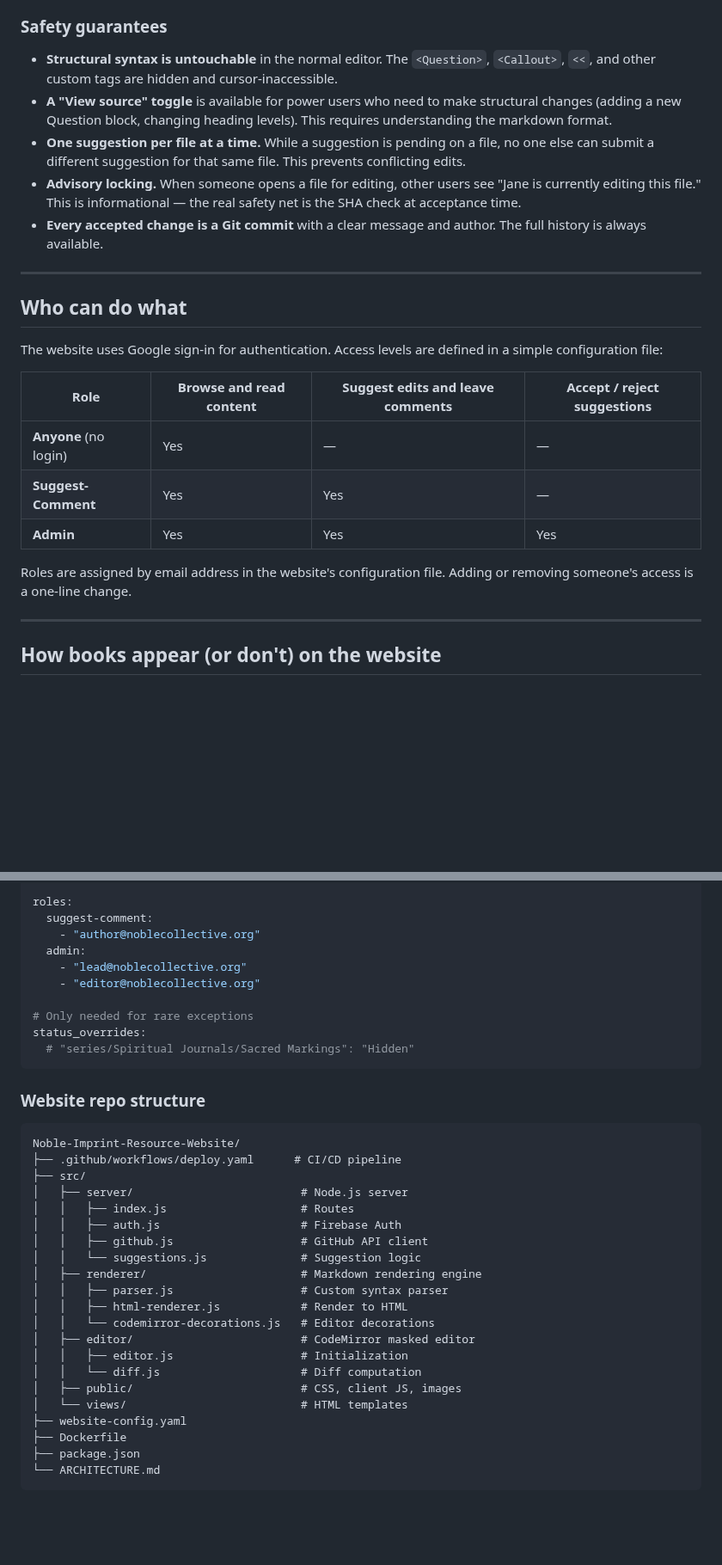
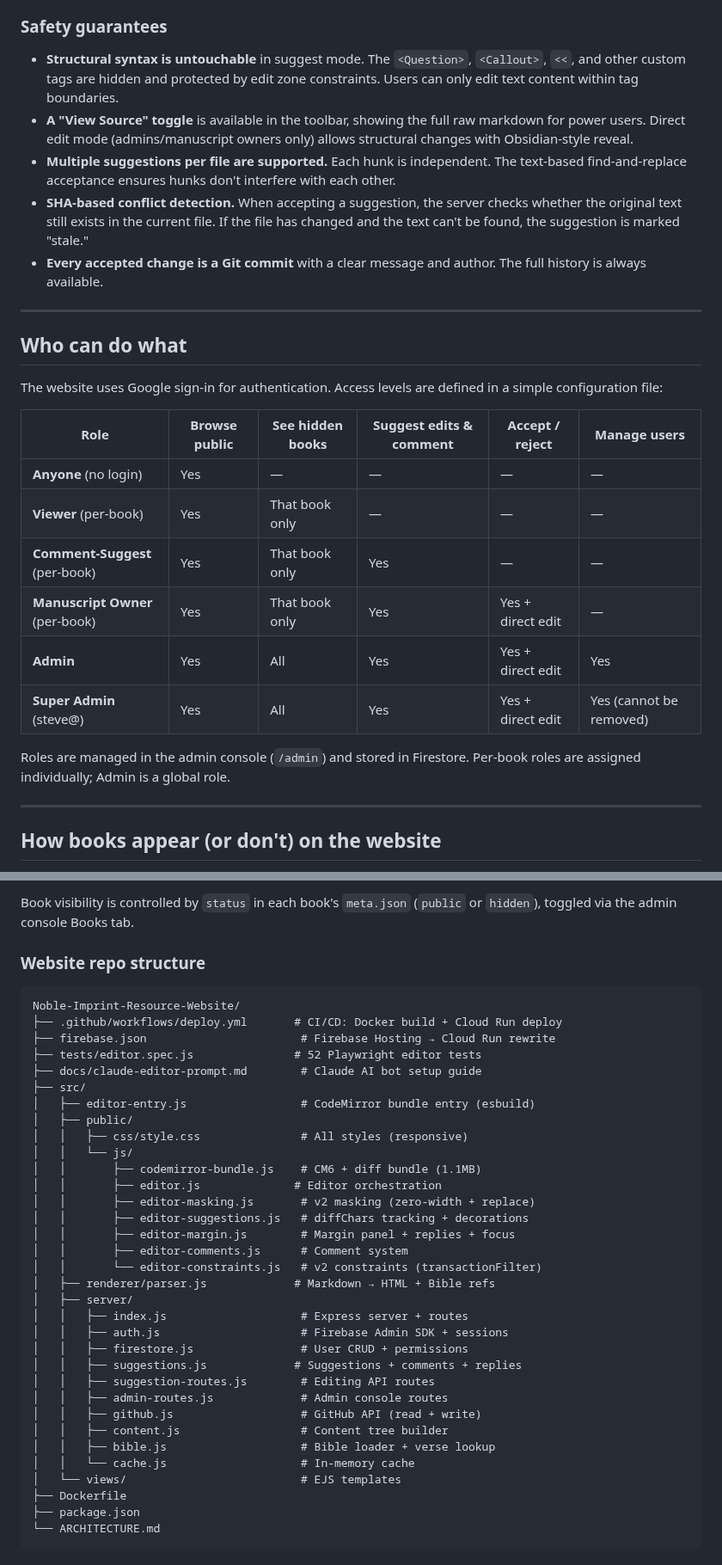
Before and after one commit to Noble-Collective/Noble-Imprint-Resource-Website, a Markdown page: ARCHITECTURE.md, 2 parts joined by grey strips. Shown at 86% size. Drawn GitHub-style; blank space fills up the shorter version.

````diff
--- a/ARCHITECTURE.md
+++ b/ARCHITECTURE.md
@@ -207,10 +207,10 @@ An admin reviews the suggestion, seeing the changes rendered visually (deletions
 
 ### Safety guarantees
 
-- **Structural syntax is untouchable** in the normal editor. The `<Question>`, `<Callout>`, `<<`, and other custom tags are hidden and cursor-inaccessible.
-- **A "View source" toggle** is available for power users who need to make structural changes (adding a new Question block, changing heading levels). This requires understanding the markdown format.
-- **One suggestion per file at a time.** While a suggestion is pending on a file, no one else can submit a different suggestion for that same file. This prevents conflicting edits.
-- **Advisory locking.** When someone opens a file for editing, other users see "Jane is currently editing this file." This is informational — the real safety net is the SHA check at acceptance time.
+- **Structural syntax is untouchable** in suggest mode. The `<Question>`, `<Callout>`, `<<`, and other custom tags are hidden and protected by edit zone constraints. Users can only edit text content within tag boundaries.
+- **A "View Source" toggle** is available in the toolbar, showing the full raw markdown for power users. Direct edit mode (admins/manuscript owners only) allows structural changes with Obsidian-style reveal.
+- **Multiple suggestions per file are supported.** Each hunk is independent. The text-based find-and-replace acceptance ensures hunks don't interfere with each other.
+- **SHA-based conflict detection.** When accepting a suggestion, the server checks whether the original text still exists in the current file. If the file has changed and the text can't be found, the suggestion is marked "stale."
 - **Every accepted change is a Git commit** with a clear message and author. The full history is always available.
 
 ---
@@ -219,13 +219,16 @@ An admin reviews the suggestion, seeing the changes rendered visually (deletions
 
 The website uses Google sign-in for authentication. Access levels are defined in a simple configuration file:
 
-| Role | Browse and read content | Suggest edits and leave comments | Accept / reject suggestions |
-|---|---|---|---|
-| **Anyone** (no login) | Yes | — | — |
-| **Suggest-Comment** | Yes | Yes | — |
-| **Admin** | Yes | Yes | Yes |
+| Role | Browse public | See hidden books | Suggest edits & comment | Accept / reject | Manage users |
+|---|---|---|---|---|---|
+| **Anyone** (no login) | Yes | — | — | — | — |
+| **Viewer** (per-book) | Yes | That book only | — | — | — |
+| **Comment-Suggest** (per-book) | Yes | That book only | Yes | — | — |
+| **Manuscript Owner** (per-book) | Yes | That book only | Yes | Yes + direct edit | — |
+| **Admin** | Yes | All | Yes | Yes + direct edit | Yes |
+| **Super Admin** (steve@) | Yes | All | Yes | Yes + direct edit | Yes (cannot be removed) |
 
-Roles are assigned by email address in the website's configuration file. Adding or removing someone's access is a one-line change.
+Roles are managed in the admin console (`/admin`) and stored in Firestore. Per-book roles are assigned individually; Admin is a global role.
 
 ---
 
@@ -328,37 +346,39 @@ The website repo uses a GitHub App (installed on both repos) for scoped API acce
 
-roles:
-  suggest-comment:
-    - "author@noblecollective.org"
-  admin:
-    - "lead@noblecollective.org"
-    - "editor@noblecollective.org"
-
-# Only needed for rare exceptions
-status_overrides:
-  # "series/Spiritual Journals/Sacred Markings": "Hidden"
-```
+Book visibility is controlled by `status` in each book's `meta.json` (`public` or `hidden`), toggled via the admin console Books tab.
 
 ### Website repo structure
 
 ```
 Noble-Imprint-Resource-Website/
-├── .github/workflows/deploy.yaml      # CI/CD pipeline
+├── .github/workflows/deploy.yml       # CI/CD: Docker build + Cloud Run deploy
+├── firebase.json                       # Firebase Hosting → Cloud Run rewrite
+├── tests/editor.spec.js               # 52 Playwright editor tests
+├── docs/claude-editor-prompt.md        # Claude AI bot setup guide
 ├── src/
-│   ├── server/                         # Node.js server
-│   │   ├── index.js                    # Routes
-│   │   ├── auth.js                     # Firebase Auth
-│   │   ├── github.js                   # GitHub API client
-│   │   └── suggestions.js              # Suggestion logic
-│   ├── renderer/                       # Markdown rendering engine
-│   │   ├── parser.js                   # Custom syntax parser
-│   │   ├── html-renderer.js            # Render to HTML
-│   │   └── codemirror-decorations.js   # Editor decorations
-│   ├── editor/                         # CodeMirror masked editor
-│   │   ├── editor.js                   # Initialization
-│   │   └── diff.js                     # Diff computation
-│   ├── public/                         # CSS, client JS, images
-│   └── views/                          # HTML templates
-├── website-config.yaml
+│   ├── editor-entry.js                 # CodeMirror bundle entry (esbuild)
+│   ├── public/
+│   │   ├── css/style.css               # All styles (responsive)
+│   │   └── js/
+│   │       ├── codemirror-bundle.js    # CM6 + diff bundle (1.1MB)
+│   │       ├── editor.js              # Editor orchestration
+│   │       ├── editor-masking.js       # v2 masking (zero-width + replace)
+│   │       ├── editor-suggestions.js   # diffChars tracking + decorations
+│   │       ├── editor-margin.js        # Margin panel + replies + focus
+│   │       ├── editor-comments.js      # Comment system
+│   │       └── editor-constraints.js   # v2 constraints (transactionFilter)
+│   ├── renderer/parser.js             # Markdown → HTML + Bible refs
+│   ├── server/
+│   │   ├── index.js                    # Express server + routes
+│   │   ├── auth.js                     # Firebase Admin SDK + sessions
+│   │   ├── firestore.js                # User CRUD + permissions
+│   │   ├── suggestions.js             # Suggestions + comments + replies
+│   │   ├── suggestion-routes.js        # Editing API routes
+│   │   ├── admin-routes.js             # Admin console routes
+│   │   ├── github.js                   # GitHub API (read + write)
+│   │   ├── content.js                  # Content tree builder
+│   │   ├── bible.js                    # Bible loader + verse lookup
+│   │   └── cache.js                    # In-memory cache
+│   └── views/                          # EJS templates
 ├── Dockerfile
 ├── package.json
 └── ARCHITECTURE.md
````
Also changed, not shown: other parts of ARCHITECTURE.md (+41 -30 lines).
